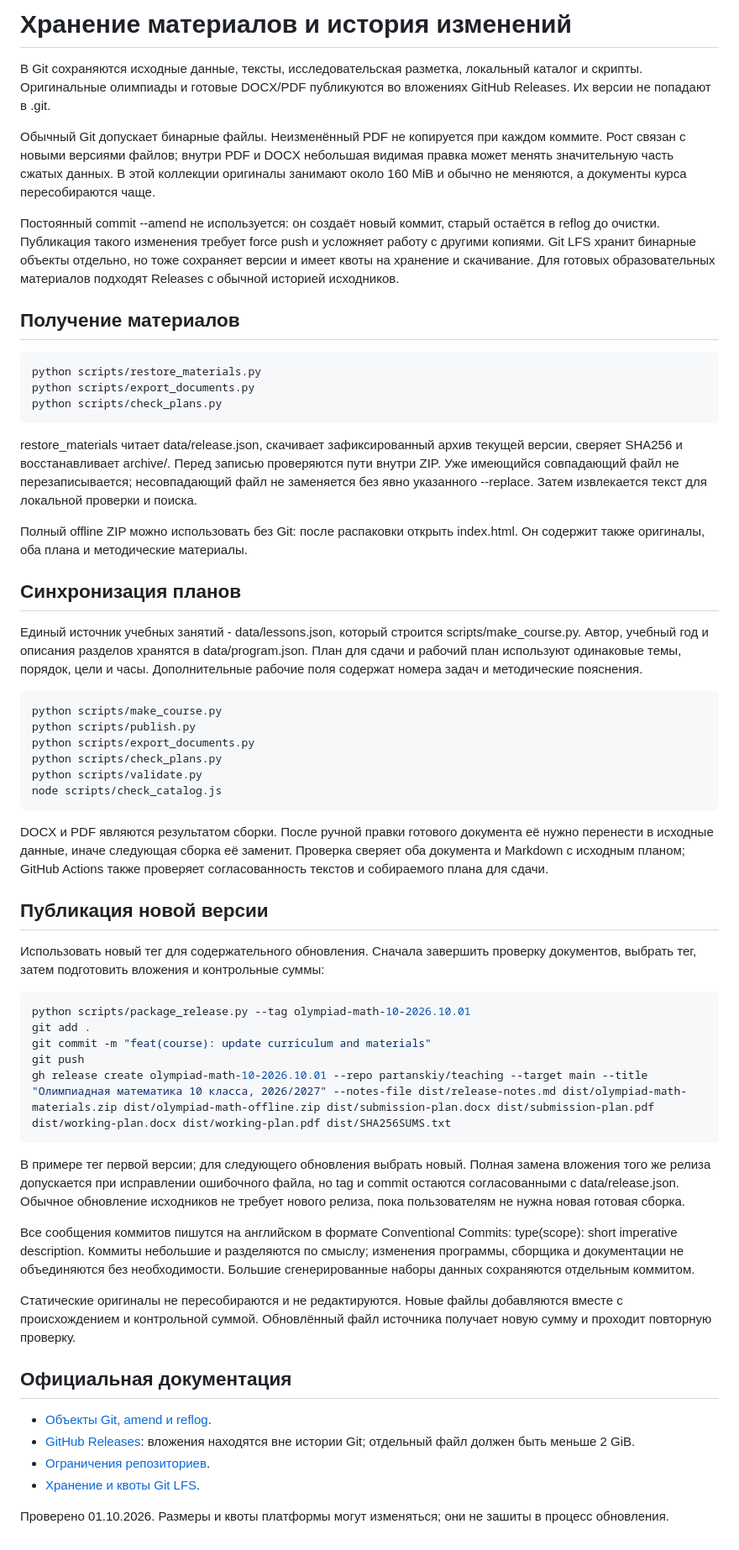
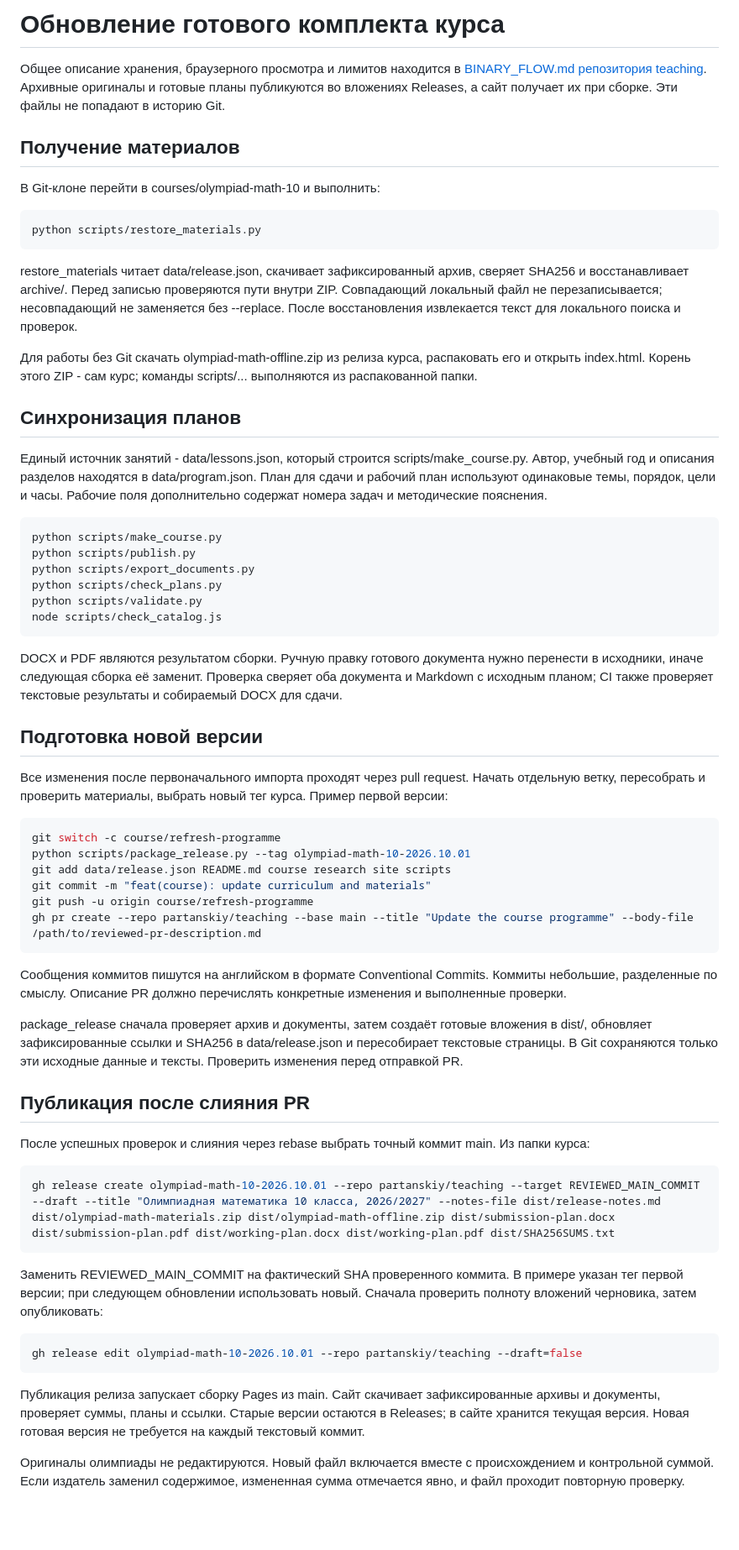
Before and after one commit to partanskiy/teaching, a Markdown page: courses/olympiad-math-10/BINARY_FLOW.md, the part around the change. Shown at 84% size. GitHub-like rendering; blank space fills up the shorter version.

Commit message:
docs(storage): explain viewing limits and binary versioning

````diff
--- a/courses/olympiad-math-10/BINARY_FLOW.md
+++ b/courses/olympiad-math-10/BINARY_FLOW.md
@@ -1,26 +1,22 @@
-# Хранение материалов и история изменений
+# Обновление готового комплекта курса
 
-В Git сохраняются исходные данные, тексты, исследовательская разметка, локальный каталог и скрипты. Оригинальные олимпиады и готовые DOCX/PDF публикуются во вложениях GitHub Releases. Их версии не попадают в .git.
-
-Обычный Git допускает бинарные файлы. Неизменённый PDF не копируется при каждом коммите. Рост связан с новыми версиями файлов; внутри PDF и DOCX небольшая видимая правка может менять значительную часть сжатых данных. В этой коллекции оригиналы занимают около 160 MiB и обычно не меняются, а документы курса пересобираются чаще.
-
-Постоянный commit --amend не используется: он создаёт новый коммит, старый остаётся в reflog до очистки. Публикация такого изменения требует force push и усложняет работу с другими копиями. Git LFS хранит бинарные объекты отдельно, но тоже сохраняет версии и имеет квоты на хранение и скачивание. Для готовых образовательных материалов подходят Releases с обычной историей исходников.
+Общее описание хранения, браузерного просмотра и лимитов находится в [BINARY_FLOW.md репозитория teaching](https://github.com/partanskiy/teaching/blob/main/BINARY_FLOW.md). Архивные оригиналы и готовые планы публикуются во вложениях Releases, а сайт получает их при сборке. Эти файлы не попадают в историю Git.
 
 ## Получение материалов
 
+В Git-клоне перейти в courses/olympiad-math-10 и выполнить:
+
 ```sh
 python scripts/restore_materials.py
-python scripts/export_documents.py
-python scripts/check_plans.py
 ```
 
-restore_materials читает data/release.json, скачивает зафиксированный архив текущей версии, сверяет SHA256 и восстанавливает archive/. Перед записью проверяются пути внутри ZIP. Уже имеющийся совпадающий файл не перезаписывается; несовпадающий файл не заменяется без явно указанного --replace. Затем извлекается текст для локальной проверки и поиска.
+restore_materials читает data/release.json, скачивает зафиксированный архив, сверяет SHA256 и восстанавливает archive/. Перед записью проверяются пути внутри ZIP. Совпадающий локальный файл не перезаписывается; несовпадающий не заменяется без --replace. После восстановления извлекается текст для локального поиска и проверок.
 
-Полный offline ZIP можно использовать без Git: после распаковки открыть index.html. Он содержит также оригиналы, оба плана и методические материалы.
+Для работы без Git скачать olympiad-math-offline.zip из релиза курса, распаковать его и открыть index.html. Корень этого ZIP - сам курс; команды scripts/... выполняются из распакованной папки.
 
 ## Синхронизация планов
 
-Единый источник учебных занятий - data/lessons.json, который строится scripts/make_course.py. Автор, учебный год и описания разделов хранятся в data/program.json. План для сдачи и рабочий план используют одинаковые темы, порядок, цели и часы. Дополнительные рабочие поля содержат номера задач и методические пояснения.
+Единый источник занятий - data/lessons.json, который строится scripts/make_course.py. Автор, учебный год и описания разделов находятся в data/program.json. План для сдачи и рабочий план используют одинаковые темы, порядок, цели и часы. Рабочие поля дополнительно содержат номера задач и методические пояснения.
 
 ```sh
 python scripts/make_course.py
@@ -31,31 +27,39 @@ python scripts/validate.py
 node scripts/check_catalog.js
 ```
 
-DOCX и PDF являются результатом сборки. После ручной правки готового документа её нужно перенести в исходные данные, иначе следующая сборка её заменит. Проверка сверяет оба документа и Markdown с исходным планом; GitHub Actions также проверяет согласованность текстов и собираемого плана для сдачи.
+DOCX и PDF являются результатом сборки. Ручную правку готового документа нужно перенести в исходники, иначе следующая сборка её заменит. Проверка сверяет оба документа и Markdown с исходным планом; CI также проверяет текстовые результаты и собираемый DOCX для сдачи.
 
-## Публикация новой версии
+## Подготовка новой версии
 
-Использовать новый тег для содержательного обновления. Сначала завершить проверку документов, выбрать тег, затем подготовить вложения и контрольные суммы:
+Все изменения после первоначального импорта проходят через pull request. Начать отдельную ветку, пересобрать и проверить материалы, выбрать новый тег курса. Пример первой версии:
 
 ```sh
+git switch -c course/refresh-programme
 python scripts/package_release.py --tag olympiad-math-10-2026.10.01
-git add .
+git add data/release.json README.md course research site scripts
 git commit -m "feat(course): update curriculum and materials"
-git push
-gh release create olympiad-math-10-2026.10.01 --repo partanskiy/teaching --target main --title "Олимпиадная математика 10 класса, 2026/2027" --notes-file dist/release-notes.md dist/olympiad-math-materials.zip dist/olympiad-math-offline.zip dist/submission-plan.docx dist/submission-plan.pdf dist/working-plan.docx dist/working-plan.pdf dist/SHA256SUMS.txt
+git push -u origin course/refresh-programme
+gh pr create --repo partanskiy/teaching --base main --title "Update the course programme" --body-file /path/to/reviewed-pr-description.md
 ```
 
-В примере тег первой версии; для следующего обновления выбрать новый. Полная замена вложения того же релиза допускается при исправлении ошибочного файла, но tag и commit остаются согласованными с data/release.json. Обычное обновление исходников не требует нового релиза, пока пользователям не нужна новая готовая сборка.
+Сообщения коммитов пишутся на английском в формате Conventional Commits. Коммиты небольшие, разделенные по смыслу. Описание PR должно перечислять конкретные изменения и выполненные проверки.
 
-Все сообщения коммитов пишутся на английском в формате Conventional Commits: type(scope): short imperative description. Коммиты небольшие и разделяются по смыслу; изменения программы, сборщика и документации не объединяются без необходимости. Большие сгенерированные наборы данных сохраняются отдельным коммитом.
+package_release сначала проверяет архив и документы, затем создаёт готовые вложения в dist/, обновляет зафиксированные ссылки и SHA256 в data/release.json и пересобирает текстовые страницы. В Git сохраняются только эти исходные данные и тексты. Проверить изменения перед отправкой PR.
 
-Статические оригиналы не пересобираются и не редактируются. Новые файлы добавляются вместе с происхождением и контрольной суммой. Обновлённый файл источника получает новую сумму и проходит повторную проверку.
+## Публикация после слияния PR
 
-## Официальная документация
+После успешных проверок и слияния через rebase выбрать точный коммит main. Из папки курса:
 
-- [Объекты Git, amend и reflog](https://git-scm.com/docs/gitdatamodel.html).
-- [GitHub Releases](https://docs.github.com/en/repositories/releasing-projects-on-github/about-releases): вложения находятся вне истории Git; отдельный файл должен быть меньше 2 GiB.
-- [Ограничения репозиториев](https://docs.github.com/en/repositories/creating-and-managing-repositories/repository-limits).
-- [Хранение и квоты Git LFS](https://docs.github.com/en/billing/concepts/product-billing/git-lfs).
+```sh
+gh release create olympiad-math-10-2026.10.01 --repo partanskiy/teaching --target REVIEWED_MAIN_COMMIT --draft --title "Олимпиадная математика 10 класса, 2026/2027" --notes-file dist/release-notes.md dist/olympiad-math-materials.zip dist/olympiad-math-offline.zip dist/submission-plan.docx dist/submission-plan.pdf dist/working-plan.docx dist/working-plan.pdf dist/SHA256SUMS.txt
+```
 
-Проверено 01.10.2026. Размеры и квоты платформы могут изменяться; они не зашиты в процесс обновления.
+Заменить REVIEWED_MAIN_COMMIT на фактический SHA проверенного коммита. В примере указан тег первой версии; при следующем обновлении использовать новый. Сначала проверить полноту вложений черновика, затем опубликовать:
+
+```sh
+gh release edit olympiad-math-10-2026.10.01 --repo partanskiy/teaching --draft=false
+```
+
+Публикация релиза запускает сборку Pages из main. Сайт скачивает зафиксированные архивы и документы, проверяет суммы, планы и ссылки. Старые версии остаются в Releases; в сайте хранится текущая версия. Новая готовая версия не требуется на каждый текстовый коммит.
+
+Оригиналы олимпиады не редактируются. Новый файл включается вместе с происхождением и контрольной суммой. Если издатель заменил содержимое, измененная сумма отмечается явно, и файл проходит повторную проверку.
````
Also changed, not shown: BINARY_FLOW.md (added, +85 -0 lines).
